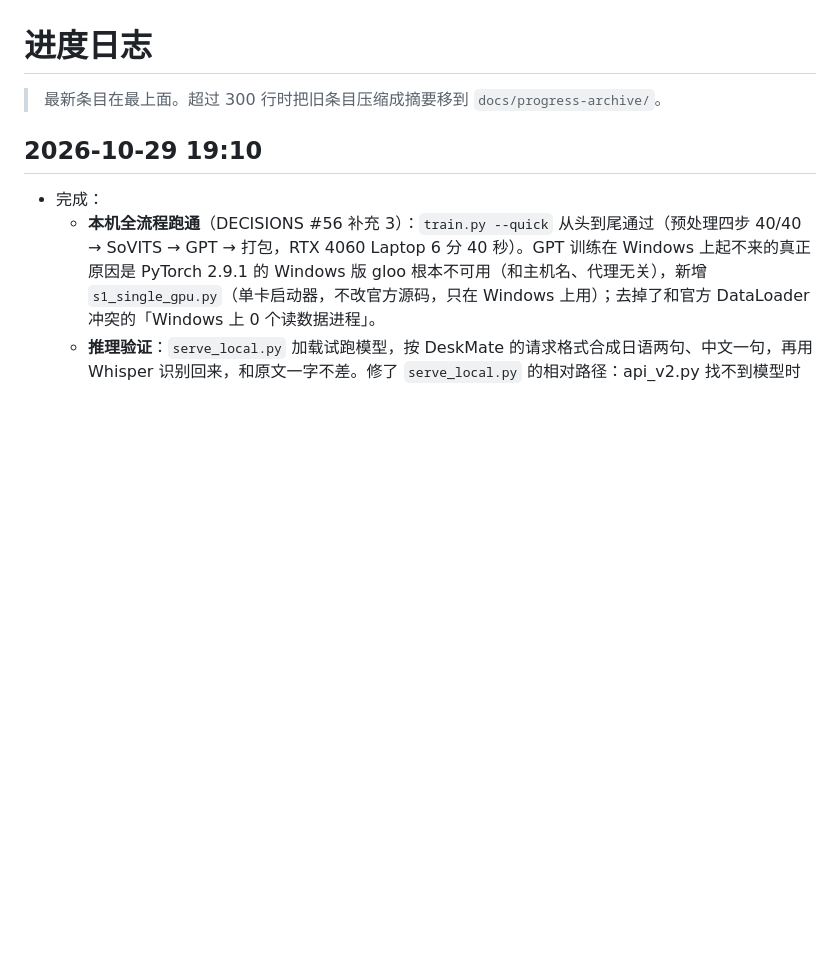
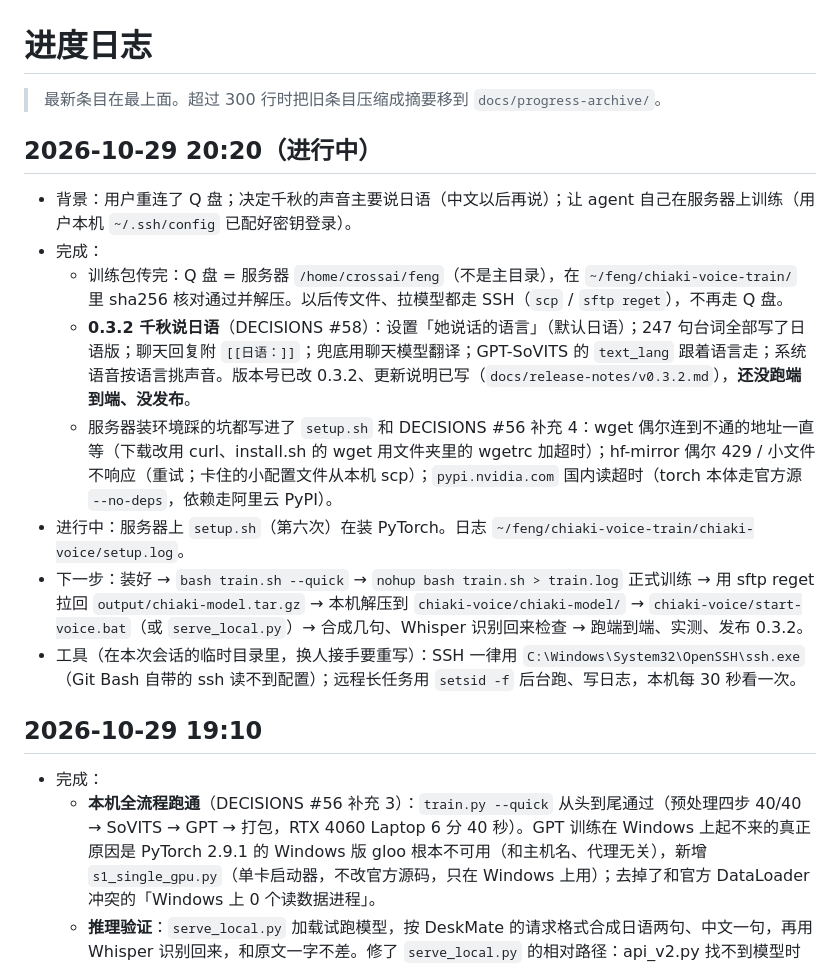
Before and after one commit to koara666/DeskMate, a Markdown page: docs/PROGRESS.md, the part around the change. Rendered like a GitHub page; blank space fills up the shorter version.

Commit message:
docs: 进度——训练包已在服务器、0.3.2 日语语音完成待发布、服务器装环境中

```diff
--- a/docs/PROGRESS.md
+++ b/docs/PROGRESS.md
@@ -1,6 +1,16 @@
 # 进度日志
 
 > 最新条目在最上面。超过 300 行时把旧条目压缩成摘要移到 `docs/progress-archive/`。
+
+## 2026-10-29 20:20（进行中）
+- 背景：用户重连了 Q 盘；决定千秋的声音主要说日语（中文以后再说）；让 agent 自己在服务器上训练（用户本机 `~/.ssh/config` 已配好密钥登录）。
+- 完成：
+  - 训练包传完：Q 盘 = 服务器 `/home/crossai/feng`（不是主目录），在 `~/feng/chiaki-voice-train/` 里 sha256 核对通过并解压。以后传文件、拉模型都走 SSH（`scp` / `sftp reget`），不再走 Q 盘。
+  - **0.3.2 千秋说日语**（DECISIONS #58）：设置「她说话的语言」（默认日语）；247 句台词全部写了日语版；聊天回复附 `[[日语：]]`；兜底用聊天模型翻译；GPT-SoVITS 的 `text_lang` 跟着语言走；系统语音按语言挑声音。版本号已改 0.3.2、更新说明已写（`docs/release-notes/v0.3.2.md`），**还没跑端到端、没发布**。
+  - 服务器装环境踩的坑都写进了 `setup.sh` 和 DECISIONS #56 补充 4：wget 偶尔连到不通的地址一直等（下载改用 curl、install.sh 的 wget 用文件夹里的 wgetrc 加超时）；hf-mirror 偶尔 429 / 小文件不响应（重试；卡住的小配置文件从本机 scp）；`pypi.nvidia.com` 国内读超时（torch 本体走官方源 `--no-deps`，依赖走阿里云 PyPI）。
+- 进行中：服务器上 `setup.sh`（第六次）在装 PyTorch。日志 `~/feng/chiaki-voice-train/chiaki-voice/setup.log`。
+- 下一步：装好 → `bash train.sh --quick` → `nohup bash train.sh > train.log` 正式训练 → 用 sftp reget 拉回 `output/chiaki-model.tar.gz` → 本机解压到 `chiaki-voice/chiaki-model/` → `chiaki-voice/start-voice.bat`（或 `serve_local.py`）→ 合成几句、Whisper 识别回来检查 → 跑端到端、实测、发布 0.3.2。
+- 工具（在本次会话的临时目录里，换人接手要重写）：SSH 一律用 `C:\Windows\System32\OpenSSH\ssh.exe`（Git Bash 自带的 ssh 读不到配置）；远程长任务用 `setsid -f` 后台跑、写日志，本机每 30 秒看一次。
 
 ## 2026-10-29 19:10
 - 完成：
```
